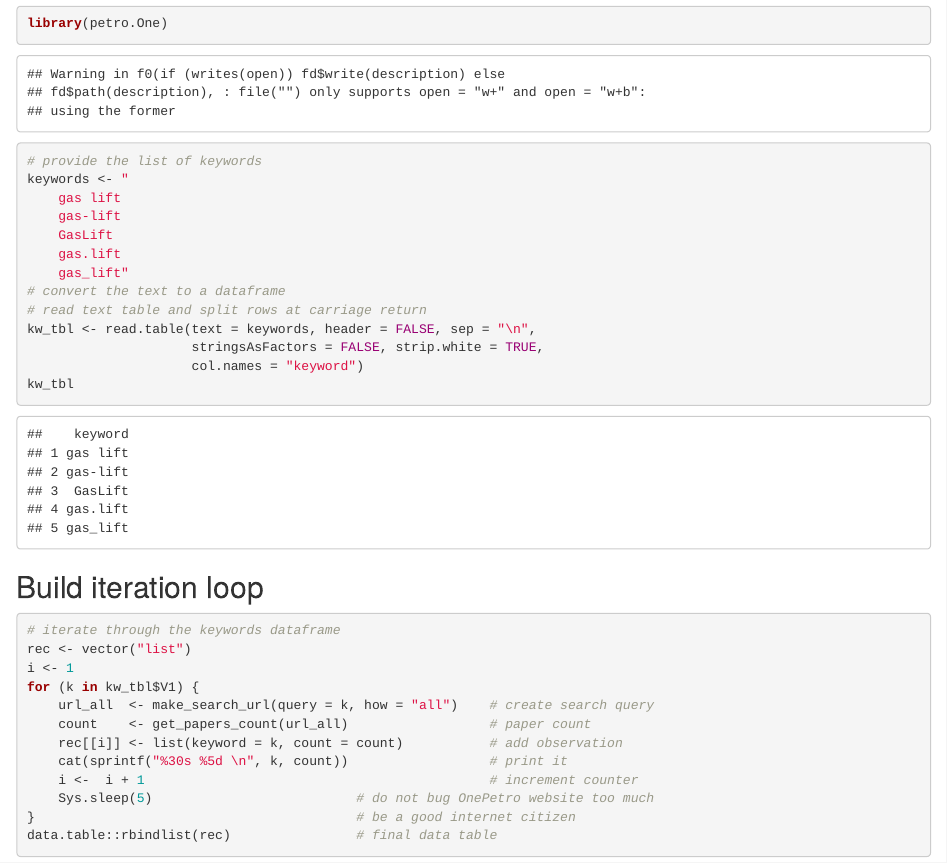
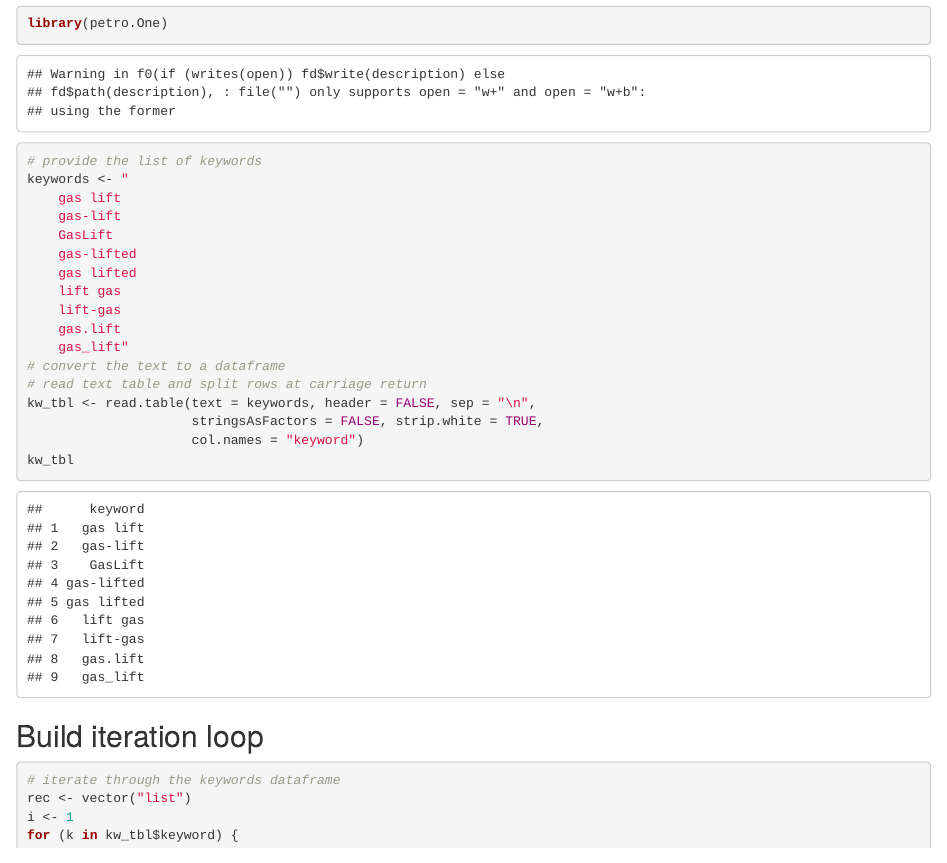
Before and after one commit to f0nzie/petro.One, an R Markdown document (notebooks/gas_lift_variations.Rmd): the page in a window 1100 px wide, from 150 px down. Rendered offline with R 4.5, knitr and Pandoc, with nearby package versions; some code elsewhere in the file could not run offline.

Commit message:
added few more terms for gas lift search

```diff
--- a/notebooks/gas_lift_variations.Rmd
+++ b/notebooks/gas_lift_variations.Rmd
@@ -15,6 +15,10 @@ keywords <- "
     gas lift
     gas-lift
     GasLift
+    gas-lifted
+    gas lifted
+    lift gas
+    lift-gas
     gas.lift
     gas_lift"
 # convert the text to a dataframe
@@ -33,7 +37,7 @@ kw_tbl
 # iterate through the keywords dataframe
 rec <- vector("list")
 i <- 1
-for (k in kw_tbl$V1) {
+for (k in kw_tbl$keyword) {
     url_all  <- make_search_url(query = k, how = "all")    # create search query
     count    <- get_papers_count(url_all)                  # paper count
     rec[[i]] <- list(keyword = k, count = count)           # add observation
```
